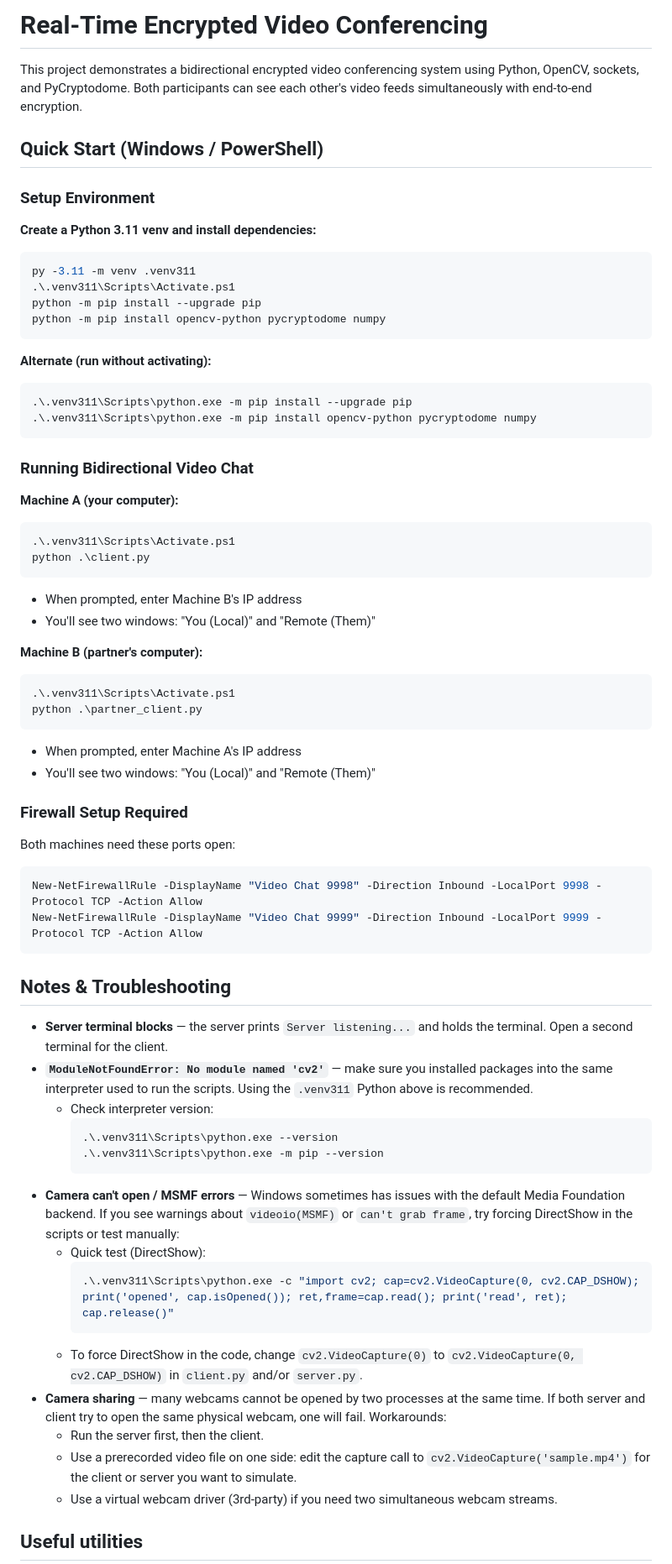
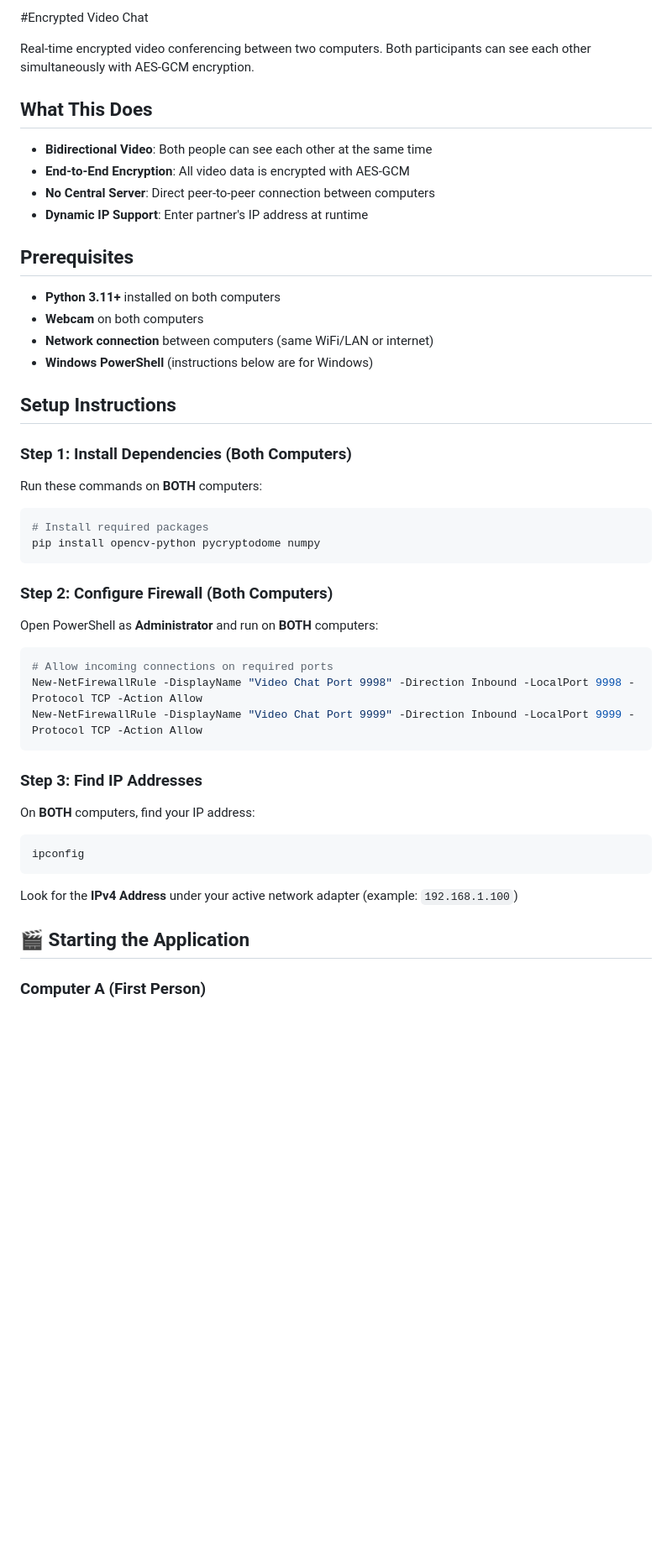
Before and after one commit to jcarter729/CSC455-PythonProject, a Markdown page: README.md, the part around the change printed below. Shown: that part at 84% size. GitHub-like rendering; blank space fills up the shorter version.

````diff
--- a/README.md
+++ b/README.md
@@ -1,70 +1,53 @@
-# Real‑Time Encrypted Video Conferencing
+#Encrypted Video Chat
 
-This project demonstrates a bidirectional encrypted video conferencing system using Python, OpenCV, sockets, and PyCryptodome. Both participants can see each other's video feeds simultaneously with end-to-end encryption.
+Real-time encrypted video conferencing between two computers. Both participants can see each other simultaneously with AES-GCM encryption.
 
-## Quick Start (Windows / PowerShell)
+## What This Does
 
-### Setup Environment
+- **Bidirectional Video**: Both people can see each other at the same time
+- **End-to-End Encryption**: All video data is encrypted with AES-GCM
+- **No Central Server**: Direct peer-to-peer connection between computers
+- **Dynamic IP Support**: Enter partner's IP address at runtime
 
-**Create a Python 3.11 venv and install dependencies:**
+## Prerequisites
+
+- **Python 3.11+** installed on both computers
+- **Webcam** on both computers
+- **Network connection** between computers (same WiFi/LAN or internet)
+- **Windows PowerShell** (instructions below are for Windows)
+
+## Setup Instructions
+
+### Step 1: Install Dependencies (Both Computers)
+
+Run these commands on **BOTH** computers:
+
 ```powershell
-py -3.11 -m venv .venv311
-.\.venv311\Scripts\Activate.ps1
-python -m pip install --upgrade pip
-python -m pip install opencv-python pycryptodome numpy
+# Install required packages
+pip install opencv-python pycryptodome numpy
 ```
 
-**Alternate (run without activating):**
+### Step 2: Configure Firewall (Both Computers)
+
+Open PowerShell as **Administrator** and run on **BOTH** computers:
+
 ```powershell
-.\.venv311\Scripts\python.exe -m pip install --upgrade pip
-.\.venv311\Scripts\python.exe -m pip install opencv-python pycryptodome numpy
+# Allow incoming connections on required ports
+New-NetFirewallRule -DisplayName "Video Chat Port 9998" -Direction Inbound -LocalPort 9998 -Protocol TCP -Action Allow
+New-NetFirewallRule -DisplayName "Video Chat Port 9999" -Direction Inbound -LocalPort 9999 -Protocol TCP -Action Allow
 ```
 
-### Running Bidirectional Video Chat
+### Step 3: Find IP Addresses
 
-**Machine A (your computer):**
+On **BOTH** computers, find your IP address:
+
 ```powershell
-.\.venv311\Scripts\Activate.ps1
-python .\client.py
-```
-- When prompted, enter Machine B's IP address
-- You'll see two windows: "You (Local)" and "Remote (Them)"
-
-**Machine B (partner's computer):**
-```powershell
-.\.venv311\Scripts\Activate.ps1
-python .\partner_client.py
-```
-- When prompted, enter Machine A's IP address
-- You'll see two windows: "You (Local)" and "Remote (Them)"
-
-### Firewall Setup Required
-
-Both machines need these ports open:
-```powershell
-New-NetFirewallRule -DisplayName "Video Chat 9998" -Direction Inbound -LocalPort 9998 -Protocol TCP -Action Allow
-New-NetFirewallRule -DisplayName "Video Chat 9999" -Direction Inbound -LocalPort 9999 -Protocol TCP -Action Allow
+ipconfig
 ```
 
-## Notes & Troubleshooting
+Look for the **IPv4 Address** under your active network adapter (example: `192.168.1.100`)
 
-- **Server terminal blocks** — the server prints `Server listening...` and holds the terminal. Open a second terminal for the client.
-- **`ModuleNotFoundError: No module named 'cv2'`** — make sure you installed packages into the same interpreter used to run the scripts. Using the `.venv311` Python above is recommended.
-  - Check interpreter version:
-    ```powershell
-    .\.venv311\Scripts\python.exe --version
-    .\.venv311\Scripts\python.exe -m pip --version
-    ```
-- **Camera can't open / MSMF errors** — Windows sometimes has issues with the default Media Foundation backend. If you see warnings about `videoio(MSMF)` or `can't grab frame`, try forcing DirectShow in the scripts or test manually:
-  - Quick test (DirectShow):
-    ```powershell
-    .\.venv311\Scripts\python.exe -c "import cv2; cap=cv2.VideoCapture(0, cv2.CAP_DSHOW); print('opened', cap.isOpened()); ret,frame=cap.read(); print('read', ret); cap.release()"
-    ```
-  - To force DirectShow in the code, change `cv2.VideoCapture(0)` to `cv2.VideoCapture(0, cv2.CAP_DSHOW)` in `client.py` and/or `server.py`.
-- **Camera sharing** — many webcams cannot be opened by two processes at the same time. If both server and client try to open the same physical webcam, one will fail. Workarounds:
-  - Run the server first, then the client.
-  - Use a prerecorded video file on one side: edit the capture call to `cv2.VideoCapture('sample.mp4')` for the client or server you want to simulate.
-  - Use a virtual webcam driver (3rd-party) if you need two simultaneous webcam streams.
+## 🎬 Starting the Application
 
-## Useful utilities
+### Computer A (First Person)
 
````
Also changed, not shown: other parts of README.md (+95 -39 lines).
